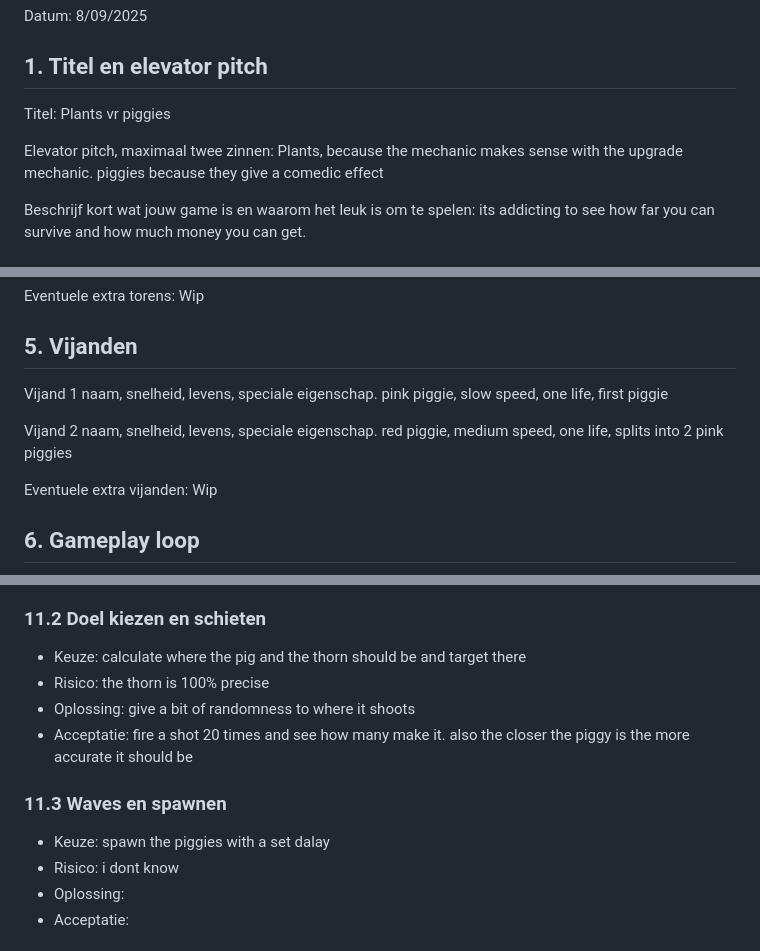
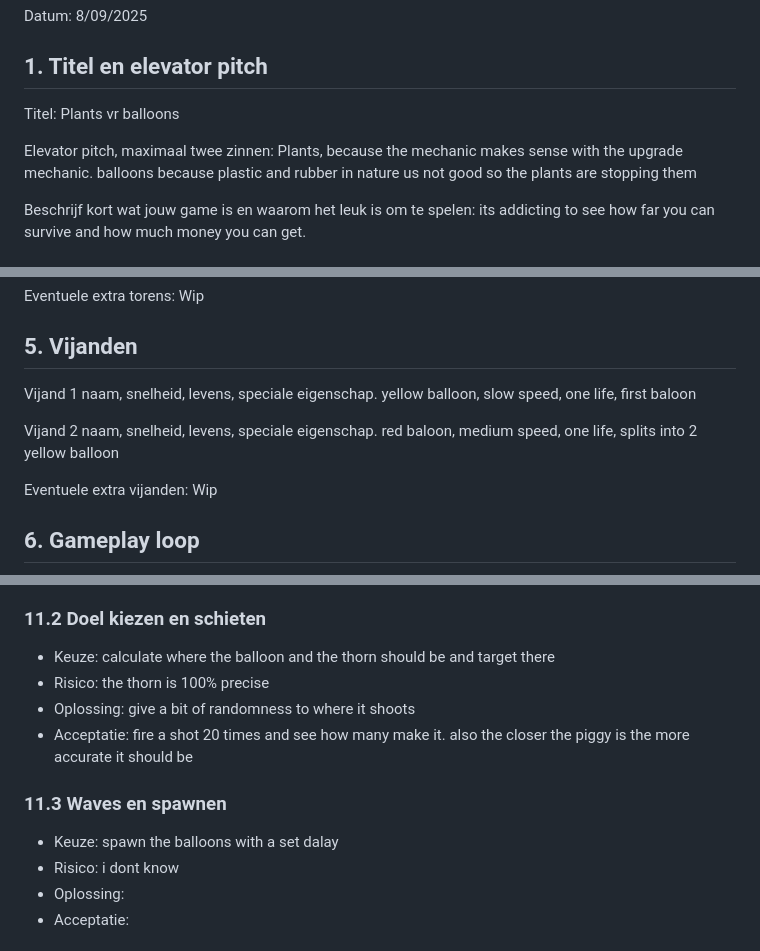
Before and after one commit to Jonah-Robojoon/PlantsVsBalloons, a Markdown page: README.md, 3 parts joined by grey strips. Drawn GitHub-style.

```diff
--- a/README.md
+++ b/README.md
@@ -8,10 +8,10 @@ Datum: 8/09/2025
 
 ## 1\. Titel en elevator pitch
 
-Titel: Plants vr piggies
+Titel: Plants vr balloons
 
 Elevator pitch, maximaal twee zinnen:
-Plants, because the mechanic makes sense with the upgrade mechanic. piggies because they give a comedic effect
+Plants, because the mechanic makes sense with the upgrade mechanic. balloons because plastic and rubber in nature us not good so the plants are stopping them
 
 Beschrijf kort wat jouw game is en waarom het leuk is om te spelen:
 its addicting to see how far you can survive and how much money you can get.
@@ -38,10 +38,10 @@ Eventuele extra torens: Wip
 ## 5\. Vijanden
 
 Vijand 1 naam, snelheid, levens, speciale eigenschap.
-pink piggie, slow speed, one life, first piggie
+yellow balloon, slow speed, one life, first baloon
 
 Vijand 2 naam, snelheid, levens, speciale eigenschap.
-red piggie, medium speed, one life, splits into 2 pink piggies
+red baloon, medium speed, one life, splits into 2 yellow balloon
 
 Eventuele extra vijanden: Wip
 
@@ -124,14 +124,14 @@ Voorbeeld ingevuld bij 11.1 Vijandbeweging over het pad
 
 ### 11.2 Doel kiezen en schieten
 
-* Keuze: calculate where the pig and the thorn should be and target there
+* Keuze: calculate where the balloon and the thorn should be and target there
 * Risico: the thorn is 100% precise
 * Oplossing: give a bit of randomness to where it shoots
 * Acceptatie: fire a shot 20 times and see how many make it. also the closer the piggy is the more accurate it should be
 
 ### 11.3 Waves en spawnen
 
-* Keuze: spawn the piggies with a set dalay
+* Keuze: spawn the balloons with a set dalay
 * Risico: i dont know
 * Oplossing:
 * Acceptatie:
```
Also changed, not shown: other parts of README.md (+2 -2 lines).
